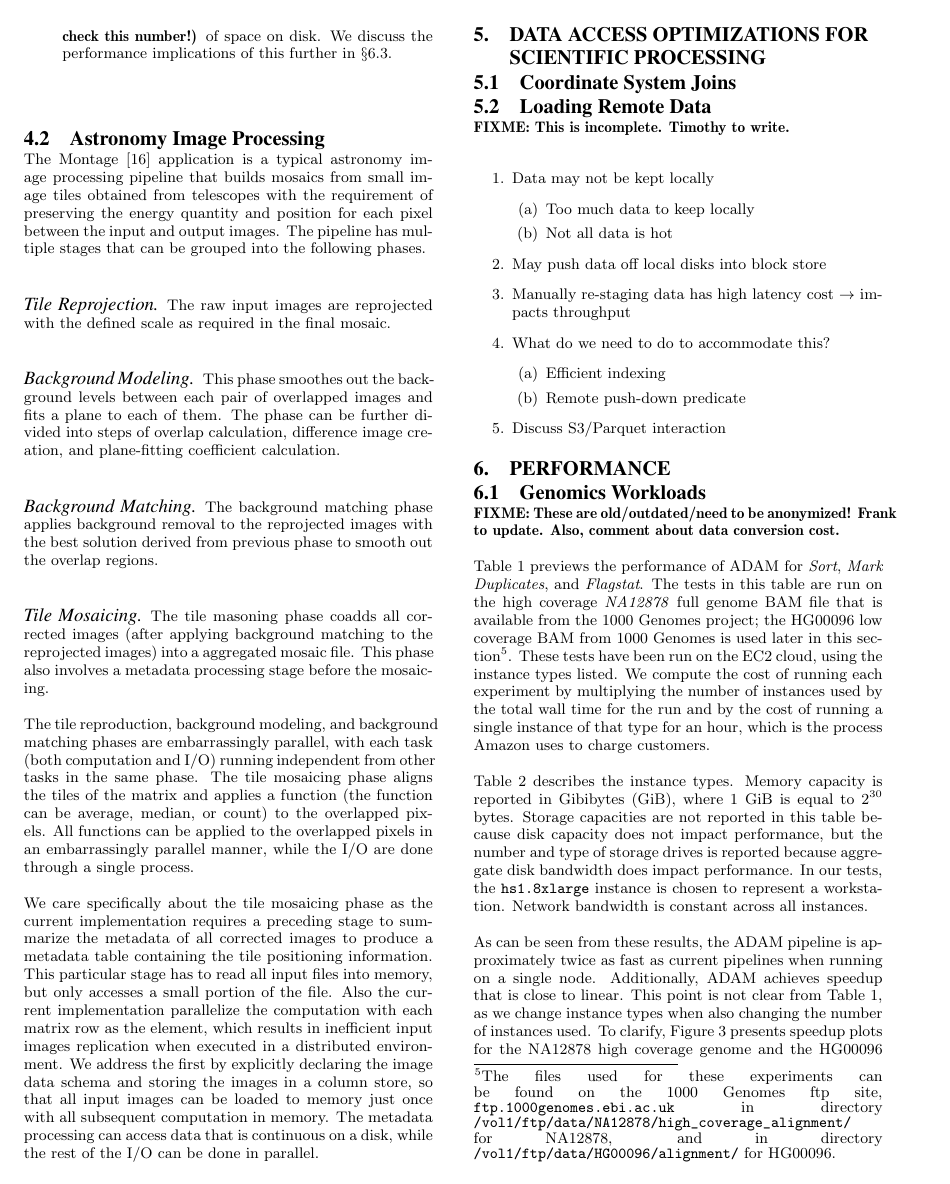
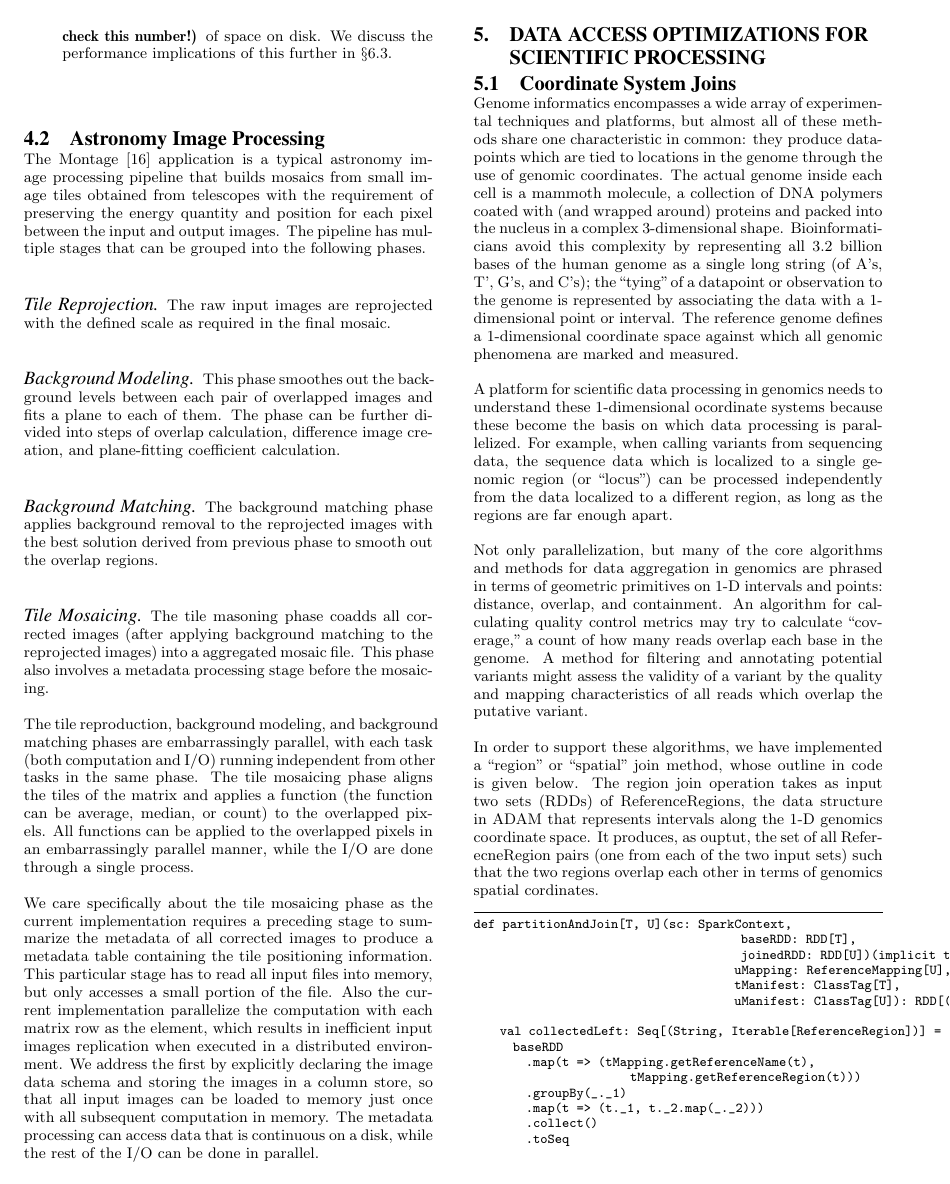
Before and after one commit to fnothaft/docs, a LaTeX paper (adam/sigmod-15/adam.tex): page 7 of 15 before the commit and page 7 of 16 after it. Compiled offline with pdfLaTeX.

Commit message:
Added text for sections 5.1 and 5.2

```diff
--- a/adam/sigmod-15/adam.tex
+++ b/adam/sigmod-15/adam.tex
@@ -602,3 +602,35 @@ We care specifically about the tile mosaicing phase as the current implementatio
 \subsection{Coordinate System Joins}
 \label{sec:coordinate-system-joins}
 
+Genome informatics encompasses a wide array of experimental techniques and platforms, but almost all of these methods share one characteristic in common: they produce datapoints which are tied to locations in the genome through the use of genomic coordinates. The actual genome inside each cell is a mammoth molecule, a collection of DNA polymers coated with (and wrapped around) proteins and packed into the nucleus in a complex 3-dimensional shape. Bioinformaticians avoid this complexity by representing all 3.2 billion bases of the human genome as a single long string (of A's, T', G's, and C's); the ``tying'' of a datapoint or observation to the genome is represented by associating the data with a 1-dimensional point or interval. The reference genome defines a 1-dimensional coordinate space against which all genomic phenomena are marked and measured.
+
+A platform for scientific data processing in genomics needs to understand these 1-dimensional ocordinate systems because these become the basis on which data processing is parallelized.
+For example, when calling variants from sequencing data, the sequence data which is localized to a single genomic region (or ``locus'') can be processed independently from the data localized to a different region, as long as the regions are far enough apart.
+
+Not only parallelization, but many of the core algorithms and methods for data aggregation in genomics are phrased in terms of geometric primitives on 1-D intervals and points: distance, overlap, and containment.
+An algorithm for calculating quality control metrics may try to calculate ``coverage,'' a count of how many reads overlap each base in the genome.
+A method for filtering and annotating potential variants might assess the validity of a variant by the quality and mapping characteristics of all reads which overlap the putative variant.
+
+In order to support these algorithms, we have implemented a ``region'' or ``spatial'' join  method, whose outline in code is given below.
+The region join operation takes as input two sets (RDDs) of ReferenceRegions, the data structure in ADAM that represents intervals along the 1-D genomics coordinate space.
+It produces, as ouptut, the set of all ReferecneRegion pairs (one from each of the two input sets) such that the two regions overlap each other in terms of genomics spatial cordinates.
+
+\begin{lstlisting}
+def partitionAndJoin[T, U](sc: SparkContext,
+					 baseRDD: RDD[T],
+					 joinedRDD: RDD[U])(implicit tMapping: ReferenceMapping[T],
+					uMapping: ReferenceMapping[U],
+					tManifest: ClassTag[T],
+					uManifest: ClassTag[U]): RDD[(T, U)] = {
+
+    val collectedLeft: Seq[(String, Iterable[ReferenceRegion])] =
+      baseRDD
+        .map(t => (tMapping.getReferenceName(t),
+			tMapping.getReferenceRegion(t)))
+        .groupBy(_._1)
+        .map(t => (t._1, t._2.map(_._2)))
+        .collect()
+        .toSeq
+
+    val multiNonOverlapping =
+	new MultiContigNonoverlappingRegions(collectedLeft)
@@ -606,4 +663,3 @@ We care specifically about the tile mosaicing phase as the current implementatio
 \subsection{Loading Remote Data}
 \label{sec:loading-remote-data}
 
-\textbf{FIXME: This is incomplete. Timothy to write.}
@@ -610,19 +669,23 @@ We care specifically about the tile mosaicing phase as the current implementatio
 
-\begin{enumerate}
-\item Data may not be kept locally
-\begin{enumerate}
-\item Too much data to keep locally
-\item Not all data is hot
-\end{enumerate}
-\item May push data off local disks into block store
-\item Manually re-staging data has high latency cost $\rightarrow$ impacts throughput
-\item What do we need to do to accommodate this?
-\begin{enumerate}
-\item Efficient indexing
-\item Remote push-down predicate
-\end{enumerate}
-\item Discuss S3/Parquet interaction
-\end{enumerate}
+If we are willing to forgo the advantages of local disk and data locality provided by HDFS, however, we may be able to relax some of these other restrictions and build a Spark-based cluster whose size is more easily adjusted to the changing demands of the computation.  By storing our data in higher-latency, durable, cheaper block storage (e.g. S3) we can also exploit the varying requirements of data availability -- not all datasets need to be kept ``hot'' in HDFS at all times, but can be accessed in a piecemeal or parallelized manner through S3 interfaces.
+
+Spark provides a particularly convenient abstraction for writing these new data access methods.  By implementing our own data-loading RDD, we are able to allow a Spark cluster to access Parquet files stored in S3 in parallel (each partition in the RDD reflects a row group in the corresponding Parquet file). For Parquet files containing records that reflect known genomics datatypes (that are mapped to genomic locations, for example) we generate simple index files for each Parquet file.  Each index file lists the complete set of row groups for the Parquet file, as well which genomic regions contain data points within each row group.  Our parallelized data loader reads this index file and restricts the partitions in the data loading RDD it creates to only those Parquet row groups which possibly contain data relevant to the user's query.
+
+%\begin{enumerate}
+%\item Data may not be kept locally
+%\begin{enumerate}
+%\item Too much data to keep locally
+%\item Not all data is hot
+%\end{enumerate}
+%\item May push data off local disks into block store
+%\item Manually re-staging data has high latency cost $\rightarrow$ impacts throughput
+%\item What do we need to do to accommodate this?
+%\begin{enumerate}
+%\item Efficient indexing
+%\item Remote push-down predicate
+%\end{enumerate}
+%\item Discuss S3/Parquet interaction
+%\end{enumerate}
 
 \section{Performance}
 \label{sec:performance}
```
Also changed, not shown: adam/sigmod-15/adam.tex (28 more changed lines).
